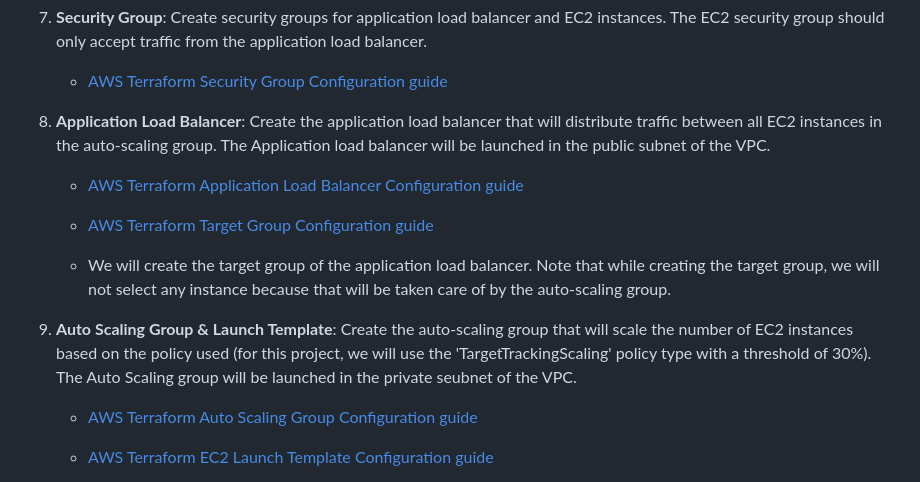
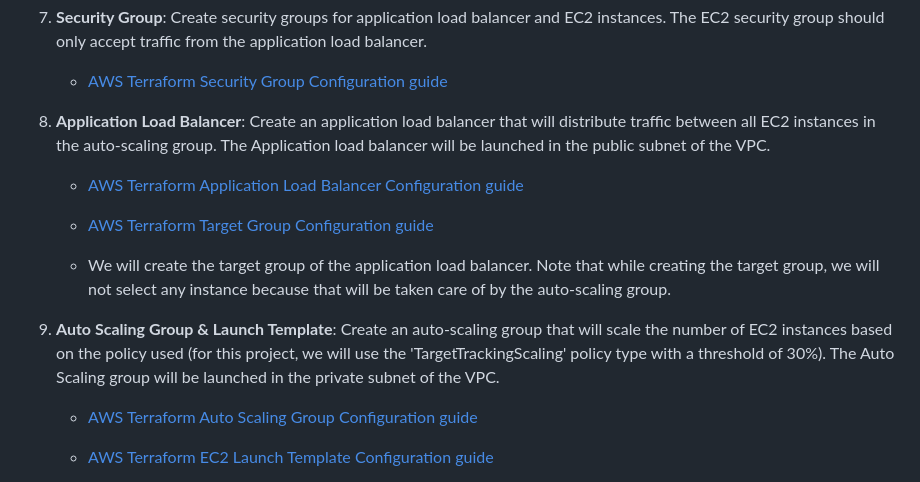
Before and after one commit to eedunoh/static_file_upload_app, a Markdown page: README.md, the part around the change. Drawn GitHub-style.

```diff
--- a/README.md
+++ b/README.md
@@ -60,7 +60,7 @@ Carefully plan how to declare and provision AWS resources. Basically, which reso
 
    - [AWS Terraform Security Group Configuration guide](https://registry.terraform.io/providers/hashicorp/aws/latest/docs/resources/security_group)
 
-10. **Application Load Balancer**: Create the application load balancer that will distribute traffic between all EC2 instances in the auto-scaling group. The Application load balancer will be launched in the public subnet of the VPC.
+10. **Application Load Balancer**: Create an application load balancer that will distribute traffic between all EC2 instances in the auto-scaling group. The Application load balancer will be launched in the public subnet of the VPC.
 
     - [AWS Terraform Application Load Balancer Configuration guide](https://registry.terraform.io/providers/hashicorp/aws/latest/docs/resources/lb)
     - [AWS Terraform Target Group Configuration guide](https://registry.terraform.io/providers/hashicorp/aws/latest/docs/resources/lb_target_group)
@@ -68,7 +68,7 @@ Carefully plan how to declare and provision AWS resources. Basically, which reso
     - We will create the target group of the application load balancer. Note that while creating the target group, we will not select any instance because that will be taken care of by the auto-scaling group.
 
 
-9. **Auto Scaling Group & Launch Template**: Create the auto-scaling group that will scale the number of EC2 instances based on the policy used (for this project, we will use the 'TargetTrackingScaling' policy type with a threshold of 30%). The Auto Scaling group will be launched in the private seubnet of the VPC.
+9. **Auto Scaling Group & Launch Template**: Create an auto-scaling group that will scale the number of EC2 instances based on the policy used (for this project, we will use the 'TargetTrackingScaling' policy type with a threshold of 30%). The Auto Scaling group will be launched in the private subnet of the VPC.
 
     - [AWS Terraform Auto Scaling Group Configuration guide](https://registry.terraform.io/providers/hashicorp/aws/latest/docs/resources/autoscaling_group)
     - [AWS Terraform EC2 Launch Template Configuration guide](https://registry.terraform.io/providers/hashicorp/aws/latest/docs/resources/launch_template)
```
